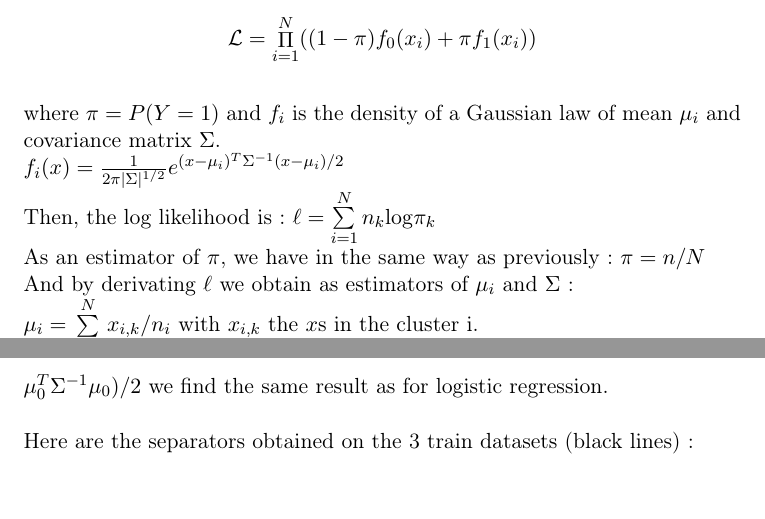
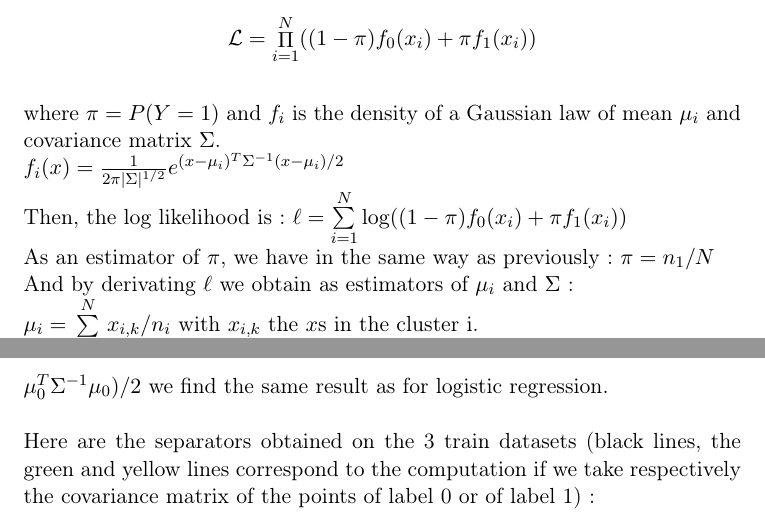
Before and after one commit to Nick-Ol/Probabilistic-Graphical-Models, a LaTeX document (TP1/Report.tex): two parts of pages 2 and 3 of 7, joined at a grey line, cut so that both start at the same text, the shorter picture padded with empty space. Compiled offline with pdfLaTeX.

Commit message:
Minor improvements in the text

```diff
--- a/TP1/Report.tex
+++ b/TP1/Report.tex
@@ -74,8 +74,8 @@ $$\mathcal{L} = \mathop{\Pi}\limits_{i=1}^N ((1-\pi) f_0(x_i) + \pi f_1(x_i))$$
 %
 \\where $\pi = P(Y = 1)$ and $f_i$ is the density of a Gaussian law of mean $\mu_i$ and covariance matrix $\Sigma$.
 \\ $f_i(x) = {1 \over 2 \pi |\Sigma|^{1/2}} e^{(x-\mu_i)^{T} \Sigma^{-1} (x-\mu_i) / 2}$
-\\Then, the log likelihood is : $\ell =  \sum\limits_{i=1}^N n_k \mathrm{log} \pi_k$
-\\As an estimator of $\pi$, we have in the same way as previously : $\pi = n/N$
+\\Then, the log likelihood is : $\ell =  \sum\limits_{i=1}^N \mathrm{log} ((1-\pi) f_0(x_i) + \pi f_1(x_i))$
+\\As an estimator of $\pi$, we have in the same way as previously : $\pi = n_1/N$
 \\And by derivating $\ell$ we obtain as estimators of $\mu_i$ and $\Sigma$ :
 \\$\mu_i = \sum\limits_{k=1}^N x_{i,k}/n_i$ with $x_{i,k}$ the $x$s in the cluster i.
 \\$\Sigma = \sum\limits_{i=0}^1 \sum\limits_{k \, \mathrm{st} \, y_k = i} (x_{i,k} - \mu_i) (x_{i,k} - \mu_i)^{T} / (N-2)$ %cours Gillou
@@ -87,7 +87,7 @@ $$\mathcal{L} = \mathop{\Pi}\limits_{i=1}^N ((1-\pi) f_0(x_i) + \pi f_1(x_i))$$
 $b = (\mu_1^{T} \Sigma^{-1} \mu_1 + \mu_0^{T} \Sigma^{-1} \mu_0)/2$ we find the same result as for logistic regression.
 %
 %
-\\[5mm] Here are the separators obtained on the 3 train datasets (black lines):
+\\[5mm] Here are the separators obtained on the 3 train datasets (black lines, the green and yellow lines correspond to the computation if we take respectively the covariance matrix of the points of label 0 or of label 1):
 
 \begin{figure}[H]
 \centering
```
